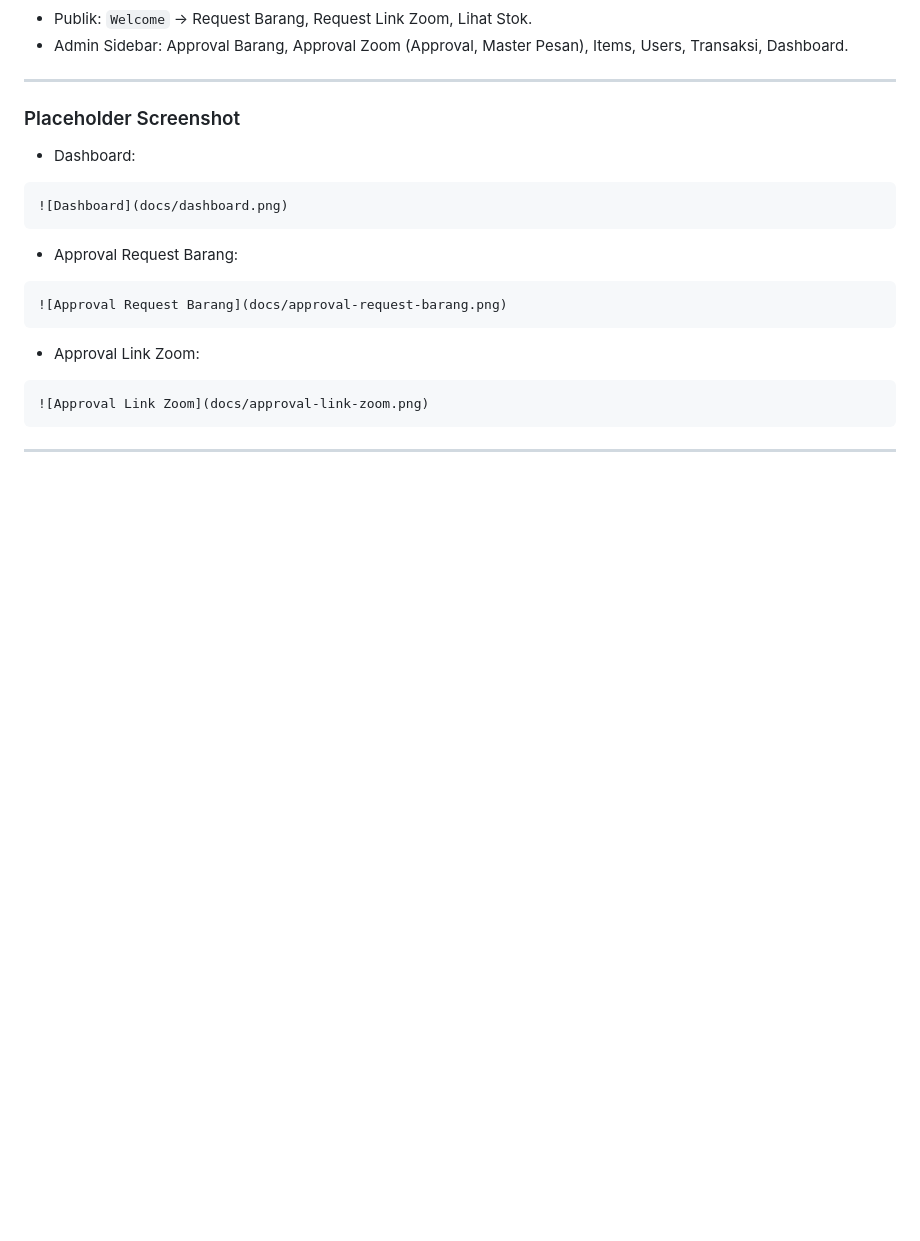
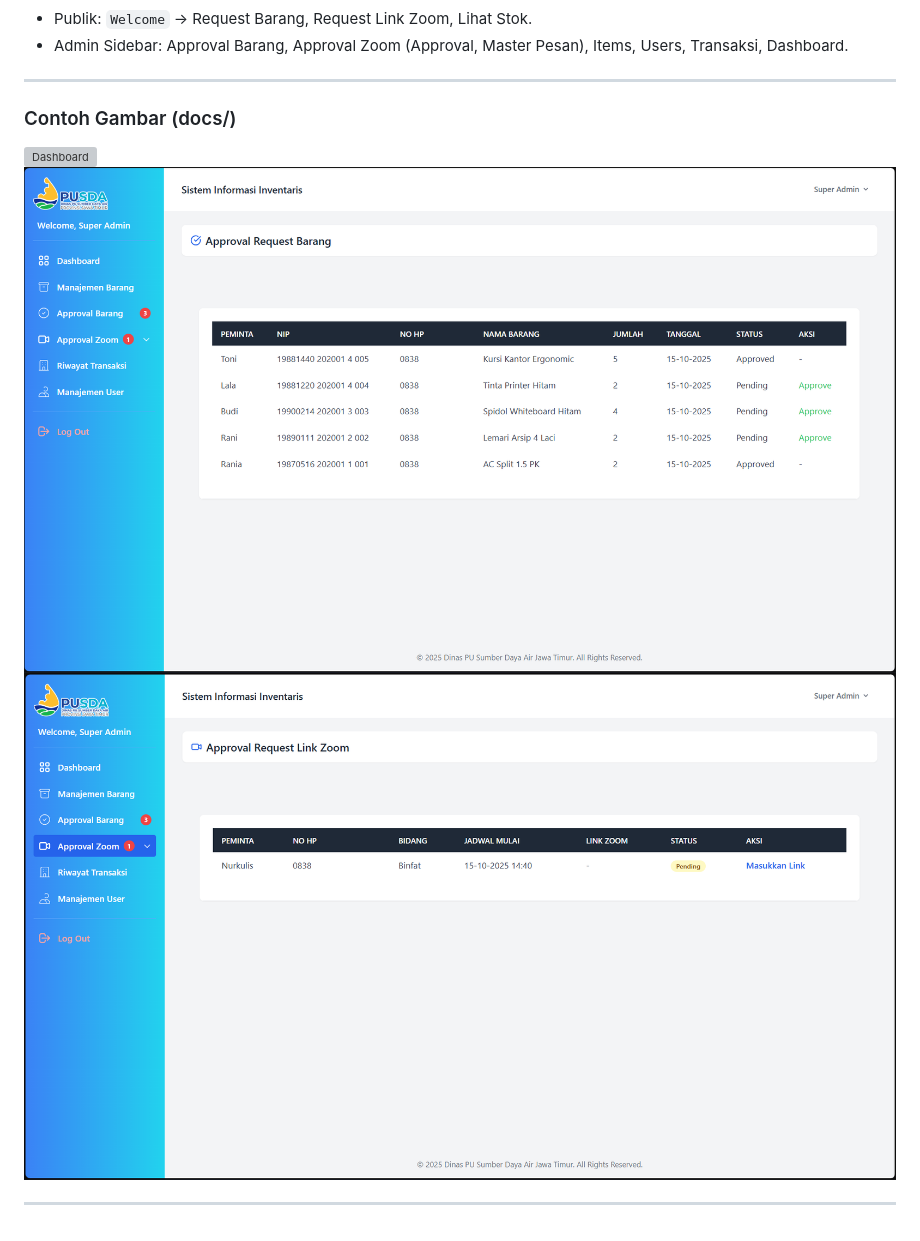
Before and after one commit to MfuatH/Web-Inventaris-Gudang, a Markdown page: README.md, the part around the change. GitHub-like rendering; blank space fills up the shorter version; grey boxes are pictures that could not be loaded.

````diff
--- a/README.md
+++ b/README.md
@@ -112,19 +112,10 @@ php artisan serve
 
 ---
 
-### Placeholder Screenshot
-- Dashboard:
-```
+### Contoh Gambar (docs/)
 ![Dashboard](docs/dashboard.png)
-```
-- Approval Request Barang:
-```
 ![Approval Request Barang](docs/approval-request-barang.png)
-```
-- Approval Link Zoom:
-```
 ![Approval Link Zoom](docs/approval-link-zoom.png)
-```
 
 
 ---
````
